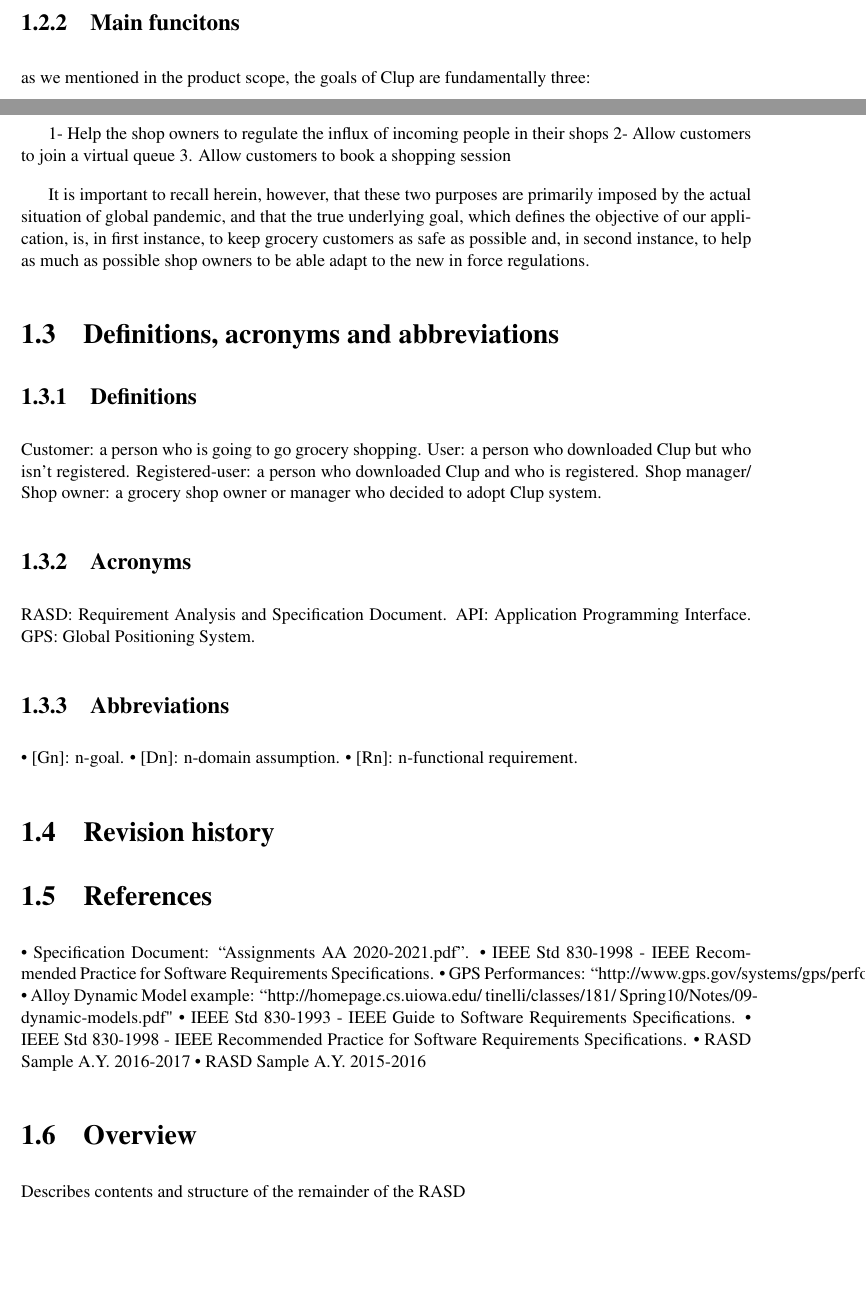
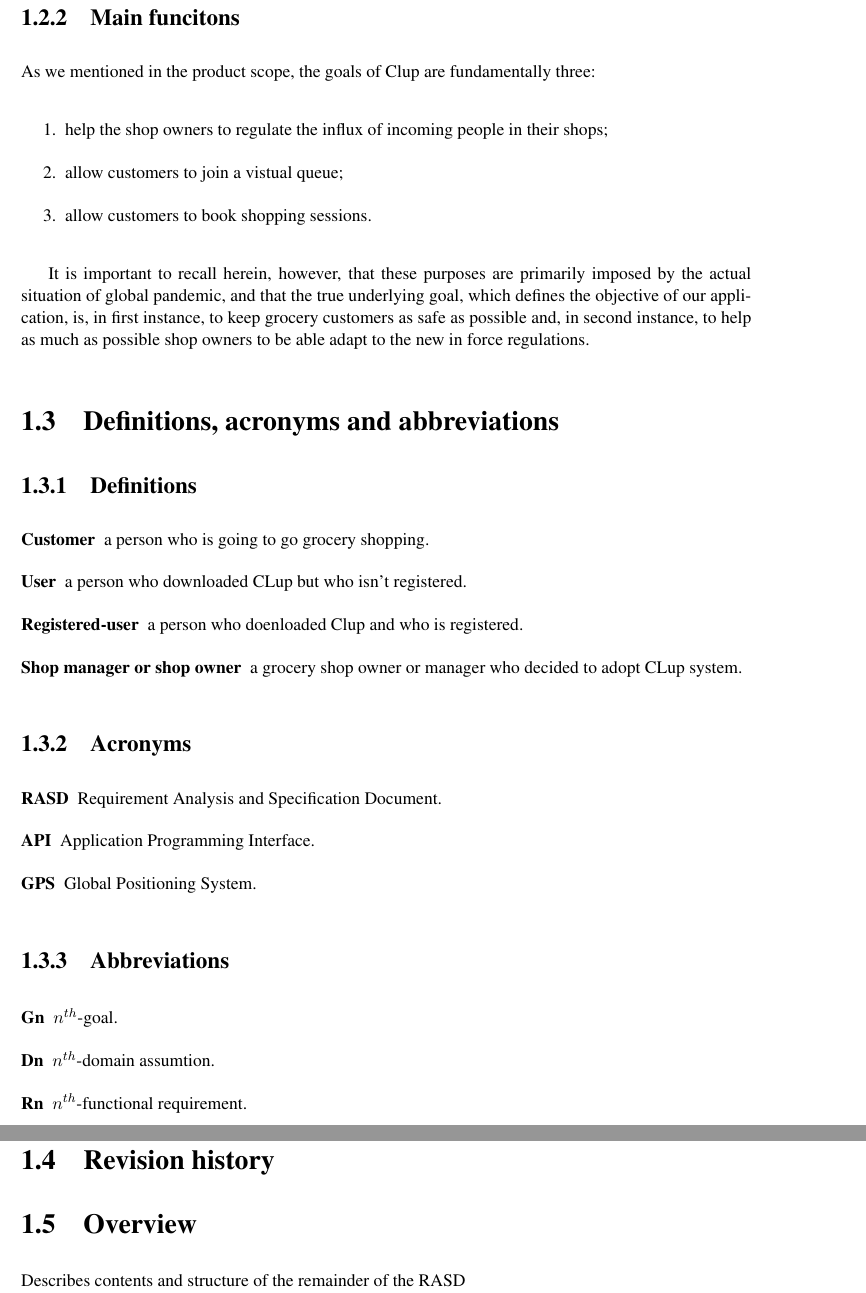
Before and after one commit to LudoLe/CLUP, a LaTeX document (latex/main.tex, which reads latex/Files/1-introduction.tex): two parts of pages 6 and 7 of 18 before the commit and two parts of pages 7 and 8 of 19 after it, joined at a grey line, cut so that both start at the same text, the shorter picture padded with empty space. Compiled offline with pdfLaTeX; a LaTeX package or settings file that is missing is left out.

Commit message:
Update 1-introduction.tex

```diff
--- a/latex/Files/1-introduction.tex
+++ b/latex/Files/1-introduction.tex
@@ -28,51 +30,58 @@
 \subsubsection{Main funcitons}
 \label{subsect:mainfunctions}
 
-as we mentioned in the product scope, the goals of Clup are fundamentally three:
+As we mentioned in the product scope, the goals of Clup are fundamentally three:
+\begin{enumerate}
+    \item help the shop owners to regulate the influx of incoming people in their shops;
+    \item allow customers to join a vistual queue;
+    \item allow customers to book shopping sessions.
+\end{enumerate}
 
-1- Help the shop owners to regulate the influx of incoming people in their shops
-2- Allow customers to join a virtual queue
-3. Allow customers to book a shopping session
-
-It is important to recall herein, however, that these two purposes are primarily imposed by the actual situation of global pandemic, and that the true underlying goal, which defines the objective of our application, is, in first instance, to keep grocery customers as safe as possible and, in second instance, to help as much as possible shop owners to be able adapt to the new in force regulations.
+It is important to recall herein, however, that these purposes are primarily imposed by the actual situation of global pandemic, and that the true underlying goal, which defines the objective of our application, is, in first instance, to keep grocery customers as safe as possible and, in second instance, to help as much as possible shop owners to be able adapt to the new in force regulations.
 
 \subsection{Definitions, acronyms and abbreviations}
 \label{subsect:definitionsacronymsabbreviations}
 
 \subsubsection{Definitions}
 \label{subsect:definitions}
-Customer: a person who is going to go grocery shopping.
-User: a person who downloaded Clup but who isn't registered.
-Registered-user: a person who downloaded Clup and who is registered.
-Shop manager/ Shop owner: a grocery shop owner or manager who decided to adopt Clup system.
+
+\begin{description}
+    \item[Customer]
+    a person who is going to go grocery shopping.
+    \item[User]
+    a person who downloaded CLup but who isn't registered.
+    \item[Registered-user]
+    a person who doenloaded Clup and who is registered.
+    \item[Shop manager or shop owner]
+    a grocery shop owner or manager who decided to adopt CLup system.
+\end{description}
 
 \subsubsection{Acronyms}
 \label{subsect:acronyms}
-RASD: Requirement Analysis and Specification Document.
-API: Application Programming Interface.
-GPS: Global Positioning System.
+
+\begin{description}
+    \item[RASD]
+    Requirement Analysis and Specification Document.
+    \item[API]
+    Application Programming Interface.
+    \item[GPS]
+    Global Positioning System.
+\end{description}
 
 \subsubsection{Abbreviations}
 \label{subsect:abbreviations}
-• [Gn]: n-goal.
-• [Dn]: n-domain assumption.
-• [Rn]: n-functional requirement.
 
+\begin{description}
+    \item[Gn]
+    $n^{th}$-goal.
+    \item[Dn]
+    $n^{th}$-domain assumtion.
+    \item[Rn]
+    $n^{th}$-functional requirement.
+\end{description}
 
 \subsection{Revision history}
 \label{subsect:revisionhistory}
-
-\subsection{References}
-\label{subsect:references}
-• Specification Document: “Assignments AA 2020-2021.pdf”.
-• IEEE Std 830-1998 - IEEE Recommended Practice for Software Requirements Specifications.
-• GPS Performances: “http://www.gps.gov/systems/gps/performance/accuracy/".
-• Alloy Dynamic Model example: “http://homepage.cs.uiowa.edu/~tinelli/classes/181/
-Spring10/Notes/09-dynamic-models.pdf"
-• IEEE Std 830-1993 - IEEE Guide to Software Requirements Specifications.
-• IEEE Std 830-1998 - IEEE Recommended Practice for Software Requirements Specifications.
-• RASD Sample A.Y. 2016-2017
-• RASD Sample A.Y. 2015-2016
 
 
 \subsection{Overview}
```
Also changed, not shown: latex/Files/1-introduction.tex (22 more changed lines).
